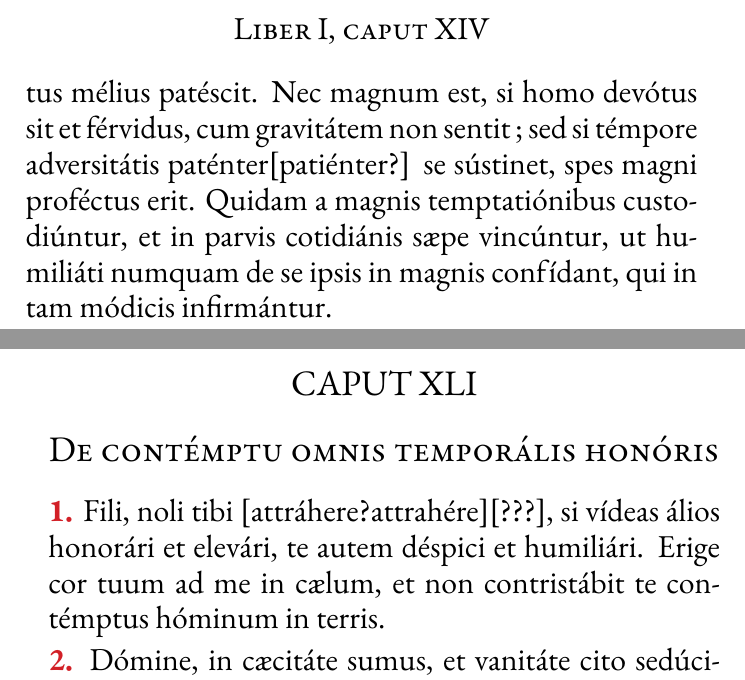
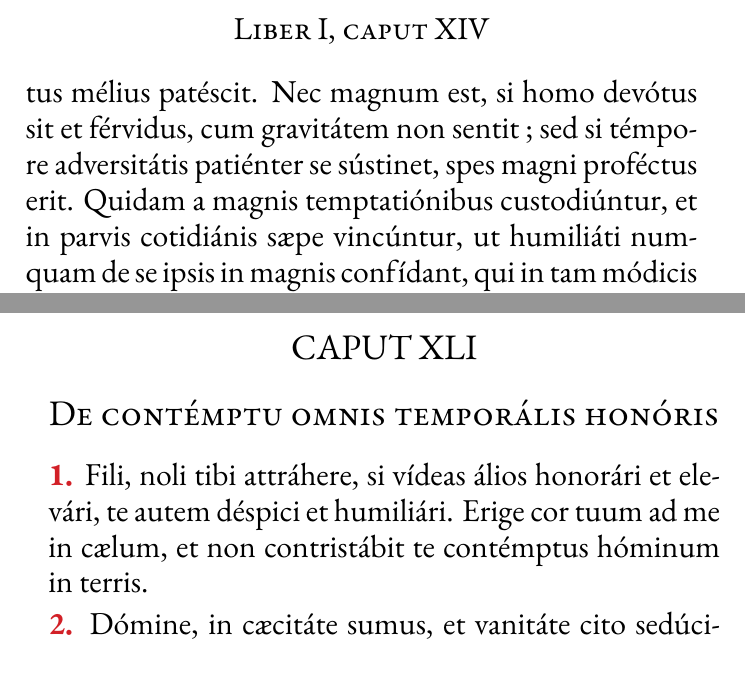
Before and after one commit to BrRoman/de_imitatione_christi, a LaTeX document (de_imitatione_christi.tex): two parts of pages 19 and 140 of 223, joined at a grey line, cut so that both start at the same text. Compiled offline with LuaLaTeX; a missing font is replaced by an installed copy or a similar font.

Commit message:
Dubious resolved.

```diff
--- a/de_imitatione_christi.tex
+++ b/de_imitatione_christi.tex
@@ -190,7 +190,7 @@
 
 \Normal{\Verse{7.} Ideo non debémus desperáre, cum temptámur, sed eo fervéntius Deum exoráre, quátinus nos in omni tribulatióne dignétur adiuváre~; qui útique, secúndum dictum Pauli, talem fáciet cum temptatióne provéntum, ut possímus sustinére. Humiliémus ergo ánimas nostras sub manu Dei in omni temptatióne et tribulatióne, quia húmiles spíritu salvábit et exaltábit.}
 
-\Normal{\Verse{8.} In temptatiónibus et tribulatiónibus probátur homo, quantum profécit~; et ibi maius méritum consístit, et virtus mélius patéscit. Nec magnum est, si homo devótus sit et férvidus, cum gravitátem non sentit~; sed si témpore adversitátis paténter[patiénter?] se sústinet, spes magni proféctus erit. Quidam a magnis temptatiónibus custodiúntur, et in parvis cotidiánis sæpe vincúntur, ut humiliáti numquam de se ipsis in magnis confídant, qui in tam módicis infirmántur.}
+\Normal{\Verse{8.} In temptatiónibus et tribulatiónibus probátur homo, quantum profécit~; et ibi maius méritum consístit, et virtus mélius patéscit. Nec magnum est, si homo devótus sit et férvidus, cum gravitátem non sentit~; sed si témpore adversitátis patiénter se sústinet, spes magni proféctus erit. Quidam a magnis temptatiónibus custodiúntur, et in parvis cotidiánis sæpe vincúntur, ut humiliáti numquam de se ipsis in magnis confídant, qui in tam módicis infirmántur.}
 
 
 \markright{XIV}
@@ -1221,7 +1221,7 @@ Orátio pro purgatióne cordis et cælésti sapiéntia
 \TitreC{De contémptu omnis temporális honóris}
 
 
-\Normal{\Verse{1.} Fili, noli tibi [attráhere?attrahére][???], si vídeas álios honorári et elevári, te autem déspici et humiliári. Erige cor tuum ad me in cælum, et non contristábit te contémptus hóminum in terris.}
+\Normal{\Verse{1.} Fili, noli tibi attráhere, si vídeas álios honorári et elevári, te autem déspici et humiliári. Erige cor tuum ad me in cælum, et non contristábit te contémptus hóminum in terris.}
 
 \Normal{\Verse{2.} Dómine, in cæcitáte sumus, et vanitáte cito sedúcimur. Si recte me inspício, numquam mihi facta est iniúria ab áliqua creatúra, unde nec iuste hábeo cónqueri advérsus te. Quia autem frequénter et gráviter peccávi tibi, mérito armátur contra me omnis creatúra. Mihi ígitur iuste debétur confúsio et contémptus~; tibi autem laus, honor et glória. Et nisi me ad hoc præparávero, quod velim libénter ab omni creatúra déspici et relínqui, atque pénitus nihil vidéri, non possum intérius pacificári et stabilíri, nec spirituáliter illuminári, neque plene tibi uníri.}
 
```
Also changed, not shown: de_imitatione_christi.txt (+2 -2 lines), de_imitatione_christi.pdf.
